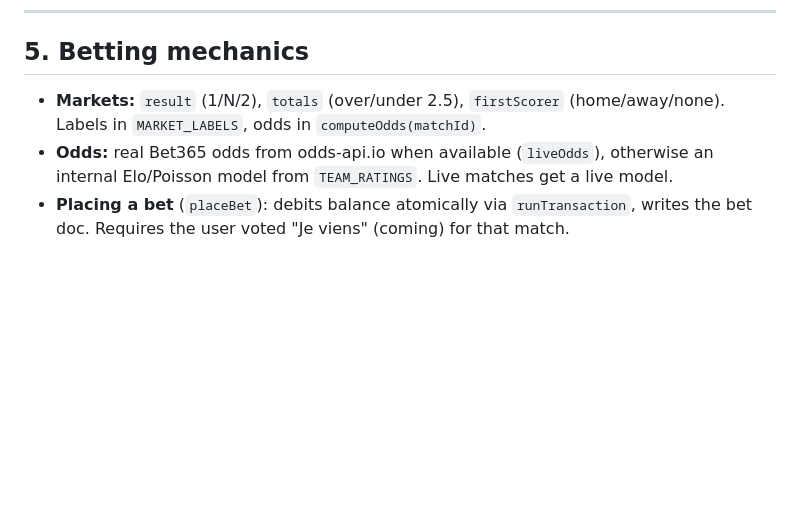
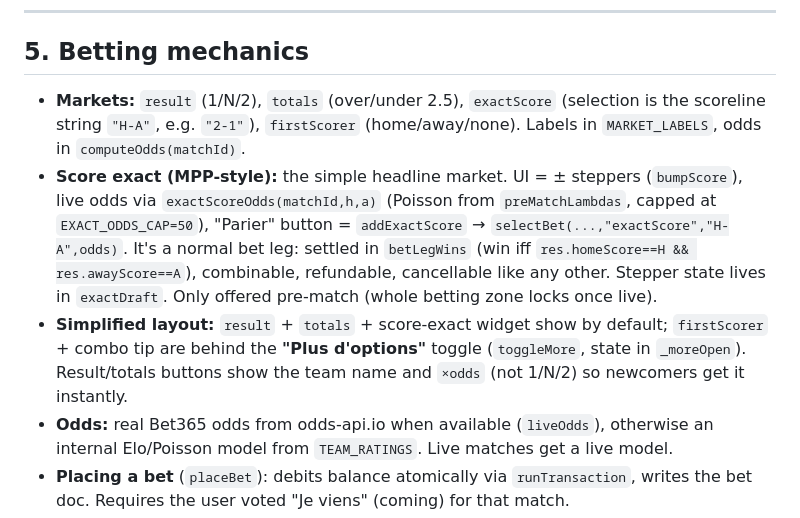
Before and after one commit to zalazil-maker/worldcup-2026, a Markdown page: AGENTS.md, the part around the change. Drawn GitHub-style; blank space fills up the shorter version.

Commit message:
Document Score exact market + simplified betting layout in AGENTS.md

```diff
--- a/AGENTS.md
+++ b/AGENTS.md
@@ -160,8 +160,20 @@ That's the whole recipe. No Firestore migration needed — new match IDs just wo
 
 ## 5. Betting mechanics
 
-- **Markets:** `result` (1/N/2), `totals` (over/under 2.5), `firstScorer`
+- **Markets:** `result` (1/N/2), `totals` (over/under 2.5), `exactScore`
+  (selection is the scoreline string `"H-A"`, e.g. `"2-1"`), `firstScorer`
   (home/away/none). Labels in `MARKET_LABELS`, odds in `computeOdds(matchId)`.
+- **Score exact (MPP-style):** the simple headline market. UI = ± steppers
+  (`bumpScore`), live odds via `exactScoreOdds(matchId,h,a)` (Poisson from
+  `preMatchLambdas`, capped at `EXACT_ODDS_CAP=50`), "Parier" button =
+  `addExactScore` → `selectBet(...,"exactScore","H-A",odds)`. It's a normal bet
+  leg: settled in `betLegWins` (win iff `res.homeScore==H && res.awayScore==A`),
+  combinable, refundable, cancellable like any other. Stepper state lives in
+  `exactDraft`. Only offered pre-match (whole betting zone locks once live).
+- **Simplified layout:** `result` + `totals` + score-exact widget show by default;
+  `firstScorer` + combo tip are behind the **"Plus d'options"** toggle
+  (`toggleMore`, state in `_moreOpen`). Result/totals buttons show the team name
+  and `×odds` (not 1/N/2) so newcomers get it instantly.
 - **Odds:** real Bet365 odds from odds-api.io when available (`liveOdds`),
   otherwise an internal Elo/Poisson model from `TEAM_RATINGS`. Live matches get
   a live model.
```
